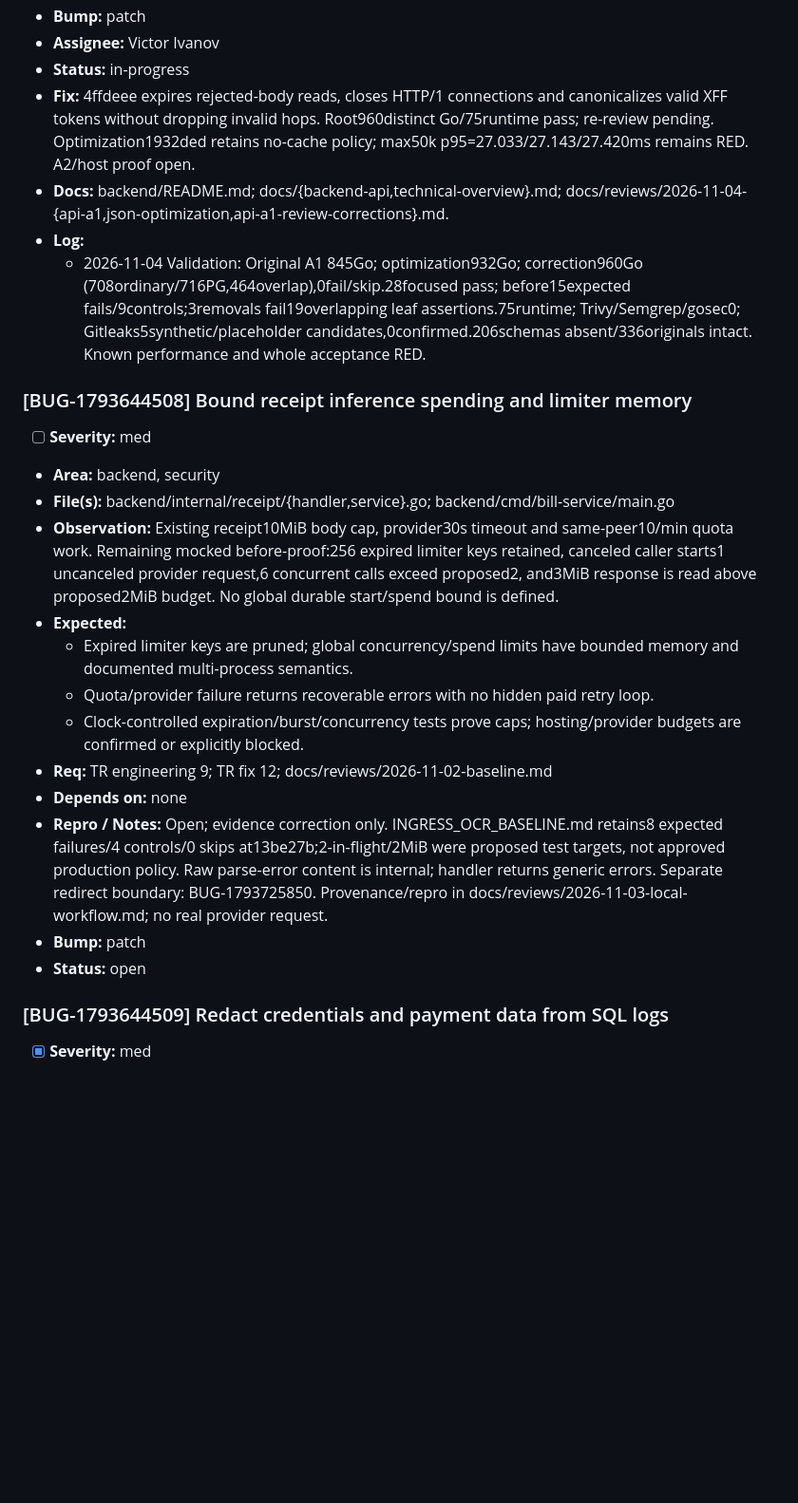
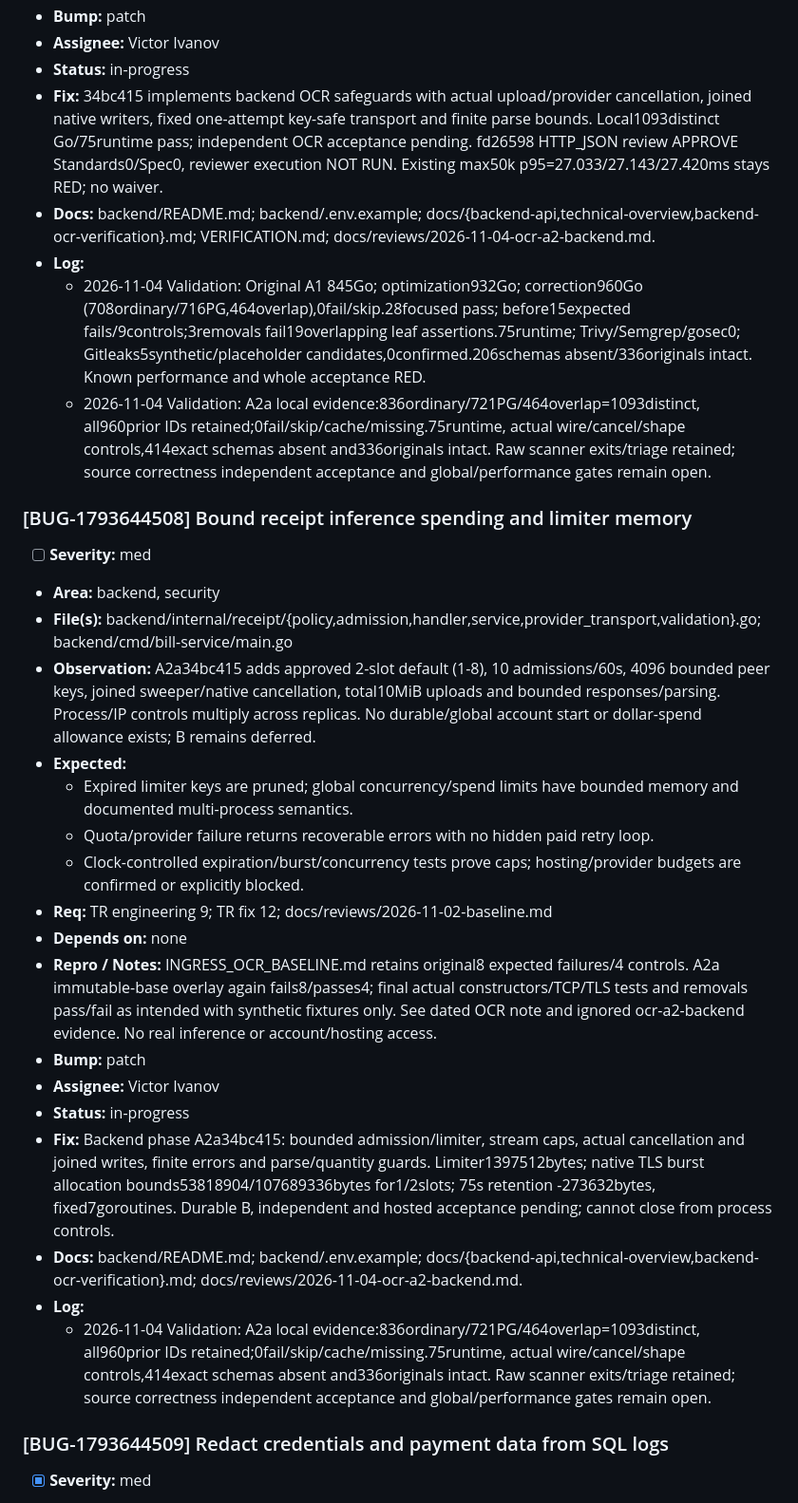
Before and after one commit to LLRHook/checksinmyhead, a Markdown page: bugs.md, the part around one of its changes. Shown at 95% size. GitHub-like rendering; blank space fills up the shorter version.

```diff
--- a/bugs.md
+++ b/bugs.md
@@ -207,25 +207,31 @@ Active work only. Format and rules: [`.cycle/TRACKERS.md`](.cycle/TRACKERS.md).
 - **Bump:** patch
 - **Assignee:** Victor Ivanov
 - **Status:** in-progress
-- **Fix:** 4ffdeee expires rejected-body reads, closes HTTP/1 connections and canonicalizes valid XFF tokens without dropping invalid hops. Root960distinct Go/75runtime pass; re-review pending. Optimization1932ded retains no-cache policy; max50k p95=27.033/27.143/27.420ms remains RED. A2/host proof open.
-- **Docs:** backend/README.md; docs/{backend-api,technical-overview}.md; docs/reviews/2026-11-04-{api-a1,json-optimization,api-a1-review-corrections}.md.
+- **Fix:** 34bc415 implements backend OCR safeguards with actual upload/provider cancellation, joined native writers, fixed one-attempt key-safe transport and finite parse bounds. Local1093distinct Go/75runtime pass; independent OCR acceptance pending. fd26598 HTTP_JSON review APPROVE Standards0/Spec0, reviewer execution NOT RUN. Existing max50k p95=27.033/27.143/27.420ms stays RED; no waiver.
+- **Docs:** backend/README.md; backend/.env.example; docs/{backend-api,technical-overview,backend-ocr-verification}.md; VERIFICATION.md; docs/reviews/2026-11-04-ocr-a2-backend.md.
 - **Log:**
   - 2026-11-04 Validation: Original A1 845Go; optimization932Go; correction960Go (708ordinary/716PG,464overlap),0fail/skip.28focused pass; before15expected fails/9controls;3removals fail19overlapping leaf assertions.75runtime; Trivy/Semgrep/gosec0; Gitleaks5synthetic/placeholder candidates,0confirmed.206schemas absent/336originals intact. Known performance and whole acceptance RED.
+  - 2026-11-04 Validation: A2a local evidence:836ordinary/721PG/464overlap=1093distinct, all960prior IDs retained;0fail/skip/cache/missing.75runtime, actual wire/cancel/shape controls,414exact schemas absent and336originals intact. Raw scanner exits/triage retained; source correctness independent acceptance and global/performance gates remain open.
 
 ### [BUG-1793644508] Bound receipt inference spending and limiter memory
 - [ ] **Severity:** med
 - **Area:** backend, security
-- **File(s):** backend/internal/receipt/{handler,service}.go; backend/cmd/bill-service/main.go
-- **Observation:** Existing receipt10MiB body cap, provider30s timeout and same-peer10/min quota work. Remaining mocked before-proof:256 expired limiter keys retained, canceled caller starts1 uncanceled provider request,6 concurrent calls exceed proposed2, and3MiB response is read above proposed2MiB budget. No global durable start/spend bound is defined.
+- **File(s):** backend/internal/receipt/{policy,admission,handler,service,provider_transport,validation}.go; backend/cmd/bill-service/main.go
+- **Observation:** A2a34bc415 adds approved 2-slot default (1-8), 10 admissions/60s, 4096 bounded peer keys, joined sweeper/native cancellation, total10MiB uploads and bounded responses/parsing. Process/IP controls multiply across replicas. No durable/global account start or dollar-spend allowance exists; B remains deferred.
 - **Expected:**
   - Expired limiter keys are pruned; global concurrency/spend limits have bounded memory and documented multi-process semantics.
   - Quota/provider failure returns recoverable errors with no hidden paid retry loop.
   - Clock-controlled expiration/burst/concurrency tests prove caps; hosting/provider budgets are confirmed or explicitly blocked.
 - **Req:** TR engineering 9; TR fix 12; docs/reviews/2026-11-02-baseline.md
 - **Depends on:** none
-- **Repro / Notes:** Open; evidence correction only. INGRESS_OCR_BASELINE.md retains8 expected failures/4 controls/0 skips at13be27b;2-in-flight/2MiB were proposed test targets, not approved production policy. Raw parse-error content is internal; handler returns generic errors. Separate redirect boundary: BUG-1793725850. Provenance/repro in docs/reviews/2026-11-03-local-workflow.md; no real provider request.
+- **Repro / Notes:** INGRESS_OCR_BASELINE.md retains original8 expected failures/4 controls. A2a immutable-base overlay again fails8/passes4; final actual constructors/TCP/TLS tests and removals pass/fail as intended with synthetic fixtures only. See dated OCR note and ignored ocr-a2-backend evidence. No real inference or account/hosting access.
 - **Bump:** patch
-- **Status:** open
+- **Assignee:** Victor Ivanov
+- **Status:** in-progress
+- **Fix:** Backend phase A2a34bc415: bounded admission/limiter, stream caps, actual cancellation and joined writes, finite errors and parse/quantity guards. Limiter1397512bytes; native TLS burst allocation bounds53818904/107689336bytes for1/2slots; 75s retention -273632bytes, fixed7goroutines. Durable B, independent and hosted acceptance pending; cannot close from process controls.
+- **Docs:** backend/README.md; backend/.env.example; docs/{backend-api,technical-overview,backend-ocr-verification}.md; docs/reviews/2026-11-04-ocr-a2-backend.md.
+- **Log:**
+  - 2026-11-04 Validation: A2a local evidence:836ordinary/721PG/464overlap=1093distinct, all960prior IDs retained;0fail/skip/cache/missing.75runtime, actual wire/cancel/shape controls,414exact schemas absent and336originals intact. Raw scanner exits/triage retained; source correctness independent acceptance and global/performance gates remain open.
 
 ### [BUG-1793644509] Redact credentials and payment data from SQL logs
 - [x] **Severity:** med
```
Also changed, not shown: other parts of bugs.md (+10 -5 lines), docs/reviews/2026-11-04-ocr-a2-backend.md (added, +123 -0 lines).
